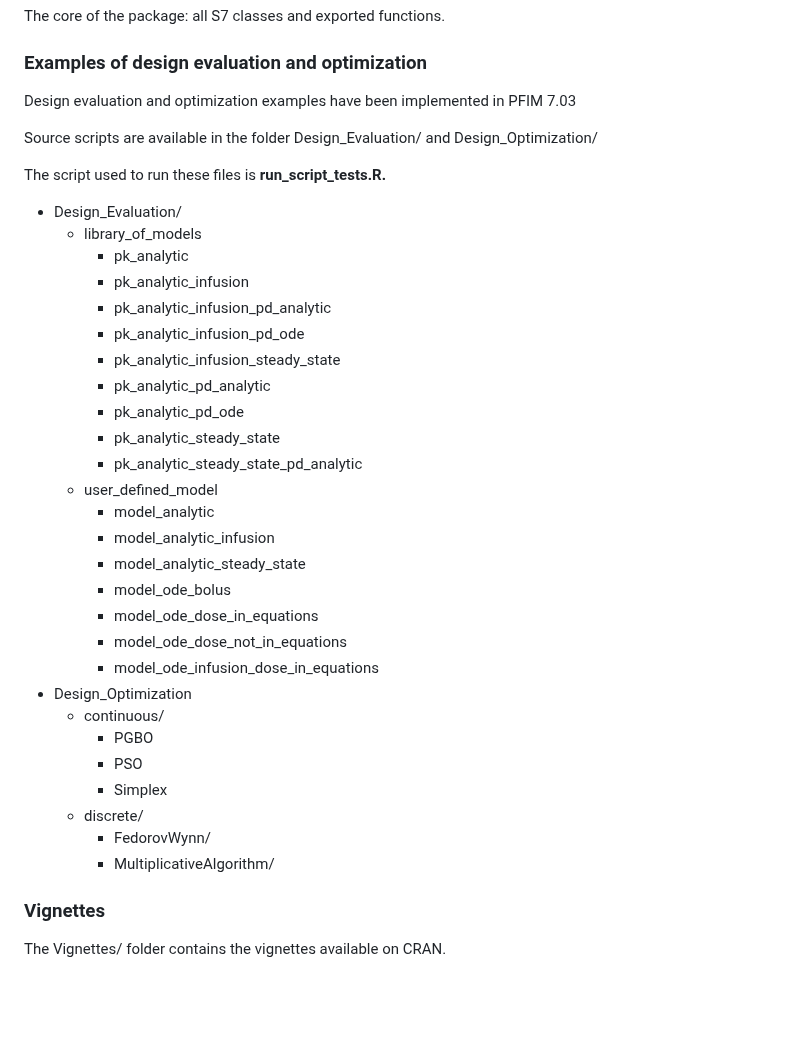
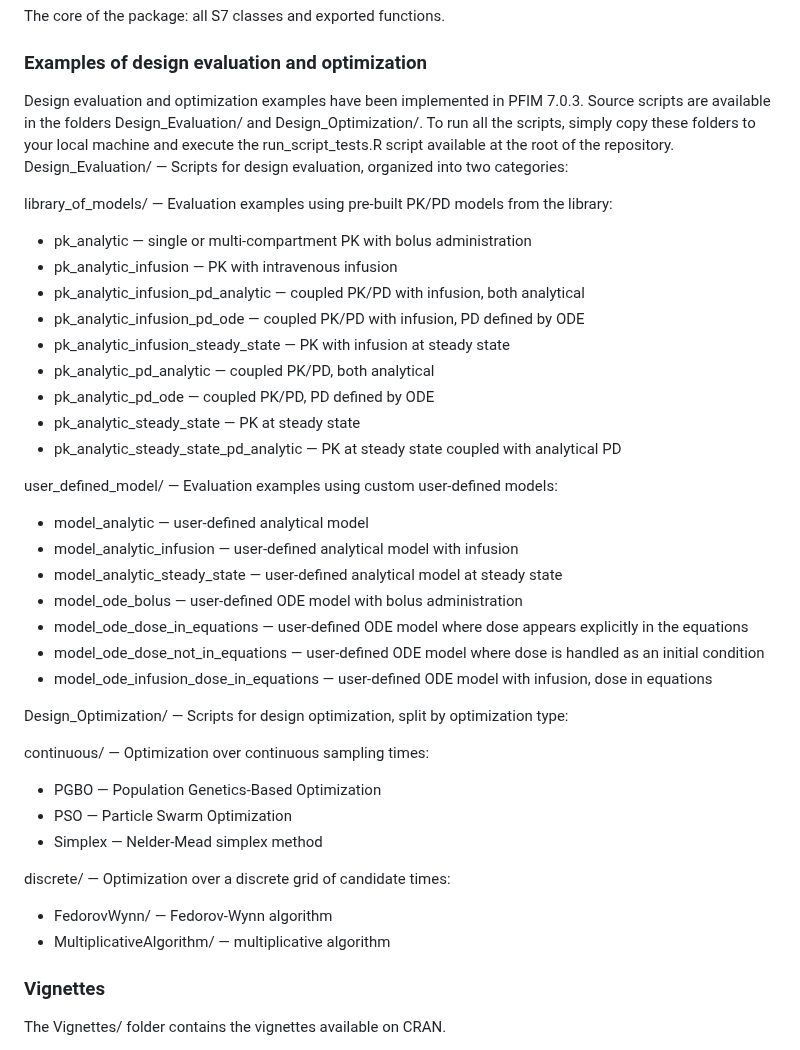
Before and after one commit to packagePFIM/PFIM, a Markdown page: README.md, the part around the change. GitHub-like rendering; blank space fills up the shorter version.

```diff
--- a/README.md
+++ b/README.md
@@ -69,39 +69,43 @@ The core of the package: all S7 classes and exported functions.
 
 ### Examples of design evaluation and optimization
 
-Design evaluation and optimization examples have been implemented in PFIM 7.03
+Design evaluation and optimization examples have been implemented in PFIM 7.0.3. Source scripts are available in the folders Design_Evaluation/ and Design_Optimization/. To run all the scripts, simply copy these folders to your local machine and execute the run_script_tests.R script available at the root of the repository.
+Design_Evaluation/ — Scripts for design evaluation, organized into two categories:
 
-Source scripts are available in the folder Design_Evaluation/ and Design_Optimization/
+library_of_models/ — Evaluation examples using pre-built PK/PD models from the library:
 
-The script used to run these files is **run_script_tests.R.**
++ pk_analytic — single or multi-compartment PK with bolus administration
++ pk_analytic_infusion — PK with intravenous infusion
++ pk_analytic_infusion_pd_analytic — coupled PK/PD with infusion, both analytical
++ pk_analytic_infusion_pd_ode — coupled PK/PD with infusion, PD defined by ODE
++ pk_analytic_infusion_steady_state — PK with infusion at steady state
++ pk_analytic_pd_analytic — coupled PK/PD, both analytical
++ pk_analytic_pd_ode — coupled PK/PD, PD defined by ODE
++ pk_analytic_steady_state — PK at steady state
++ pk_analytic_steady_state_pd_analytic — PK at steady state coupled with analytical PD
 
-- Design_Evaluation/
-  - library_of_models
-    - pk_analytic
-    - pk_analytic_infusion
-    - pk_analytic_infusion_pd_analytic
-    - pk_analytic_infusion_pd_ode
-    - pk_analytic_infusion_steady_state
-    - pk_analytic_pd_analytic
-    - pk_analytic_pd_ode
-    - pk_analytic_steady_state
-    - pk_analytic_steady_state_pd_analytic
-  - user_defined_model
-    - model_analytic
-    - model_analytic_infusion
-    - model_analytic_steady_state
-    - model_ode_bolus
-    - model_ode_dose_in_equations
-    - model_ode_dose_not_in_equations
-    - model_ode_infusion_dose_in_equations
-- Design_Optimization
-  - continuous/
-    - PGBO
-    - PSO
-    - Simplex
-  - discrete/
-    - FedorovWynn/
-    - MultiplicativeAlgorithm/
+user_defined_model/ — Evaluation examples using custom user-defined models:
+
++ model_analytic — user-defined analytical model
++ model_analytic_infusion — user-defined analytical model with infusion
++ model_analytic_steady_state — user-defined analytical model at steady state
++ model_ode_bolus — user-defined ODE model with bolus administration
++ model_ode_dose_in_equations — user-defined ODE model where dose appears explicitly in the equations
++ model_ode_dose_not_in_equations — user-defined ODE model where dose is handled as an initial condition
++ model_ode_infusion_dose_in_equations — user-defined ODE model with infusion, dose in equations
+
+Design_Optimization/ — Scripts for design optimization, split by optimization type:
+
+continuous/ — Optimization over continuous sampling times:
+
++ PGBO — Population Genetics-Based Optimization
++ PSO — Particle Swarm Optimization
++ Simplex — Nelder-Mead simplex method
+
+discrete/ — Optimization over a discrete grid of candidate times:
+
++ FedorovWynn/ — Fedorov-Wynn algorithm
++ MultiplicativeAlgorithm/ — multiplicative algorithm
 
 ### Vignettes
 
```
